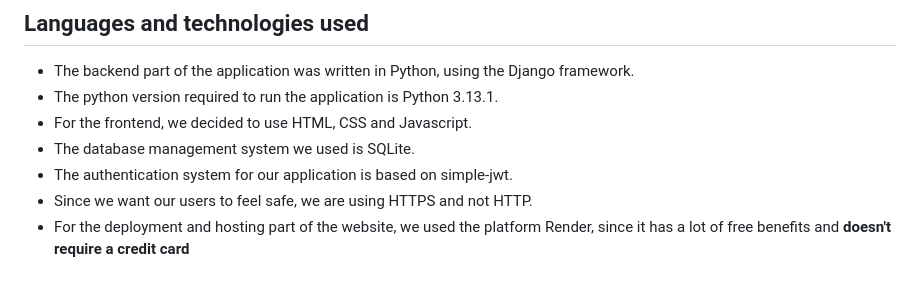
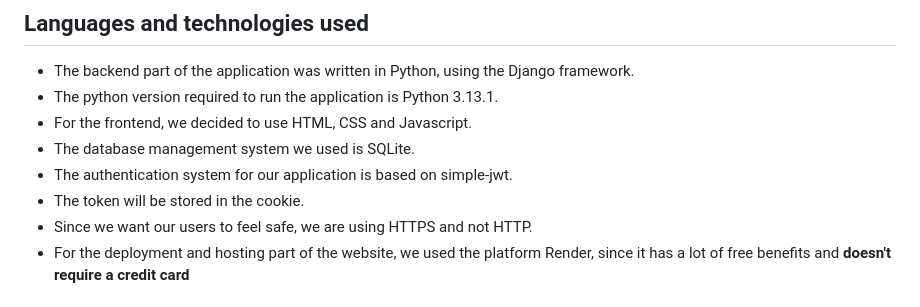
Before and after one commit to Alexh1972/Rizzder-Web-Server, a Markdown page: README.md, the part around the change. Drawn GitHub-style.

Commit message:
Update README.md - added info about tokens

```diff
--- a/README.md
+++ b/README.md
@@ -41,6 +41,7 @@
 * For the frontend, we decided to use HTML, CSS and Javascript.
 * The database management system we used is SQLite.
 * The authentication system for our application is based on simple-jwt.
+* The token will be stored in the cookie.
 * Since we want our users to feel safe, we are using HTTPS and not HTTP.
 * For the deployment and hosting part of the website, we used the platform Render, since it has a lot of free benefits and <b>doesn't require a credit card</b>
 
```
